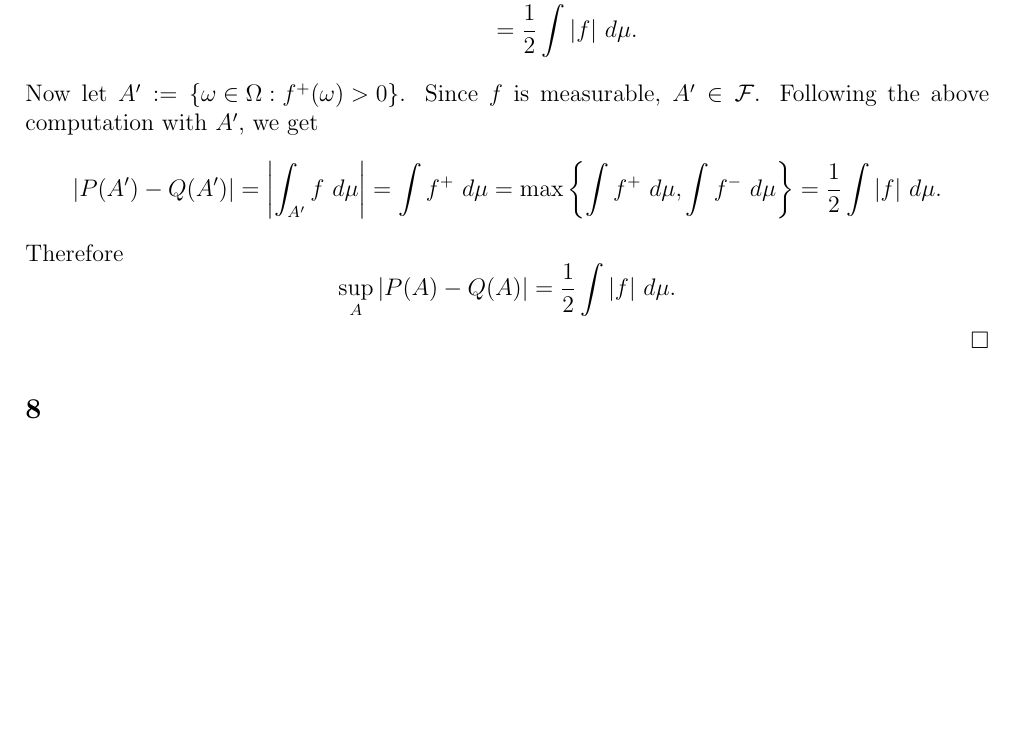
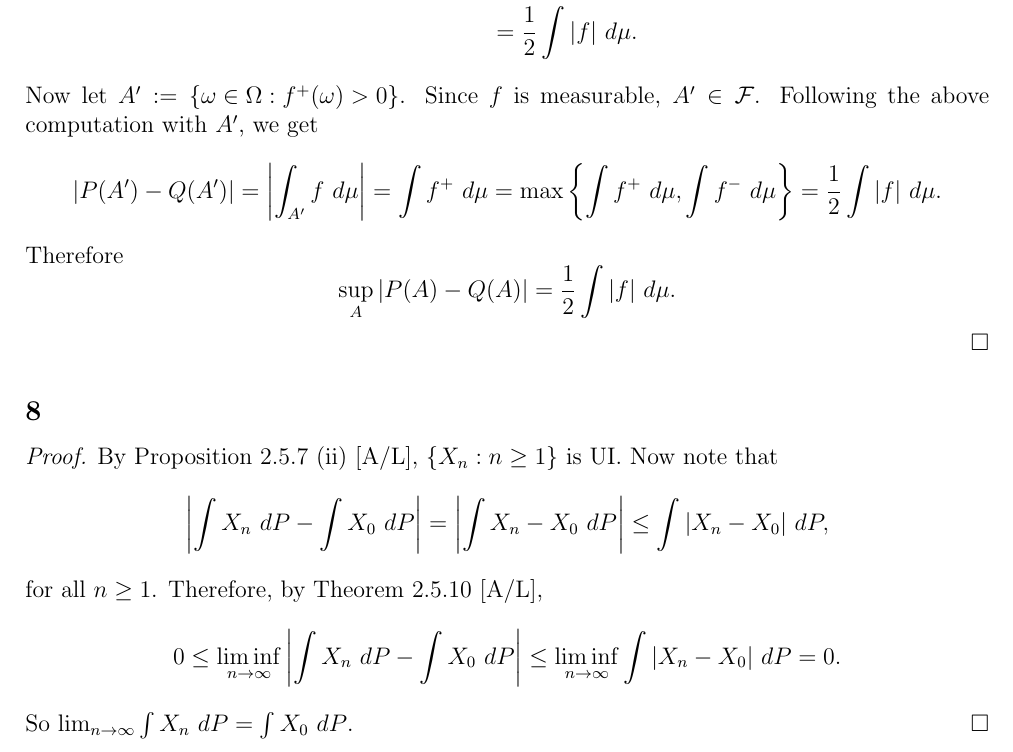
Before and after one commit to epwalsh/coursework, a LaTeX problem sheet (STAT-642/HW01_answers.tex): part of page 4 of 4, cut so that both start at the same text, the shorter picture padded with empty space. Compiled offline with pdfLaTeX.

Commit message:
finish HW 1

```diff
--- a/STAT-642/HW01_answers.tex
+++ b/STAT-642/HW01_answers.tex
@@ -248,7 +248,13 @@ Therefore
 
 
 \subsection*{8}
-
+\begin{Proof}
+By Proposition 2.5.7 (ii) [A/L], $\left\{ X_{n} : n \geq 1 \right\}$ is UI. Now note that
+\[ \left| \int X_{n} \ dP - \int X_{0}\ dP \right| = \left| \int X_{n} - X_{0}\ dP \right| \leq \int |X_{n} - X_{0}| \ dP, \]
+for all $n \geq 1$. Therefore, by Theorem 2.5.10 [A/L],
+\[ 0 \leq \liminf_{n\rightarrow\infty}\left| \int X_{n} \ dP - \int X_{0}\ dP \right| \leq \liminf_{n\rightarrow\infty}\int |X_{n} - X_{0}|\ dP = 0. \]
+So $\lim_{n\rightarrow\infty} \int X_{n} \ dP = \int X_{0}\ dP$.
+\end{Proof}
 
 
 
```
